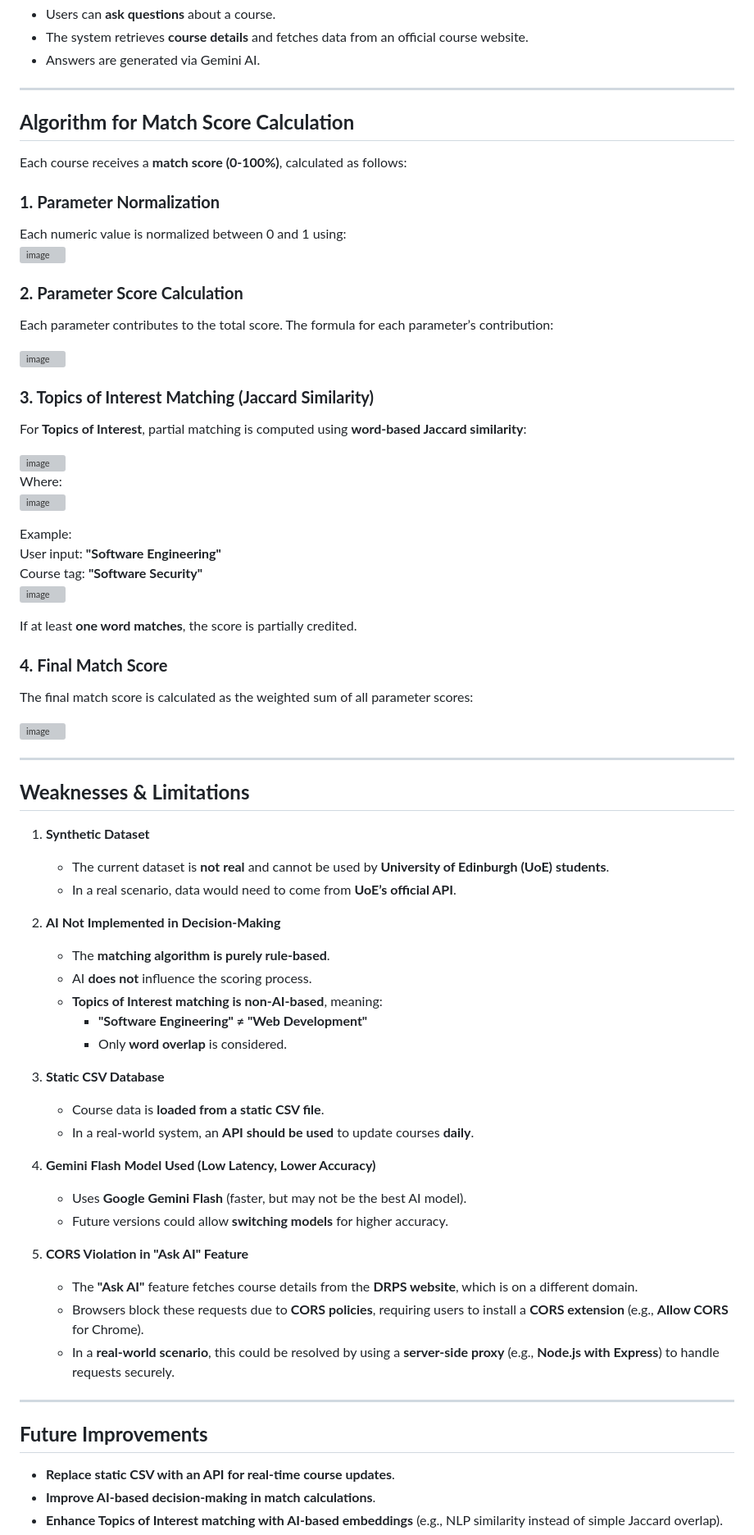
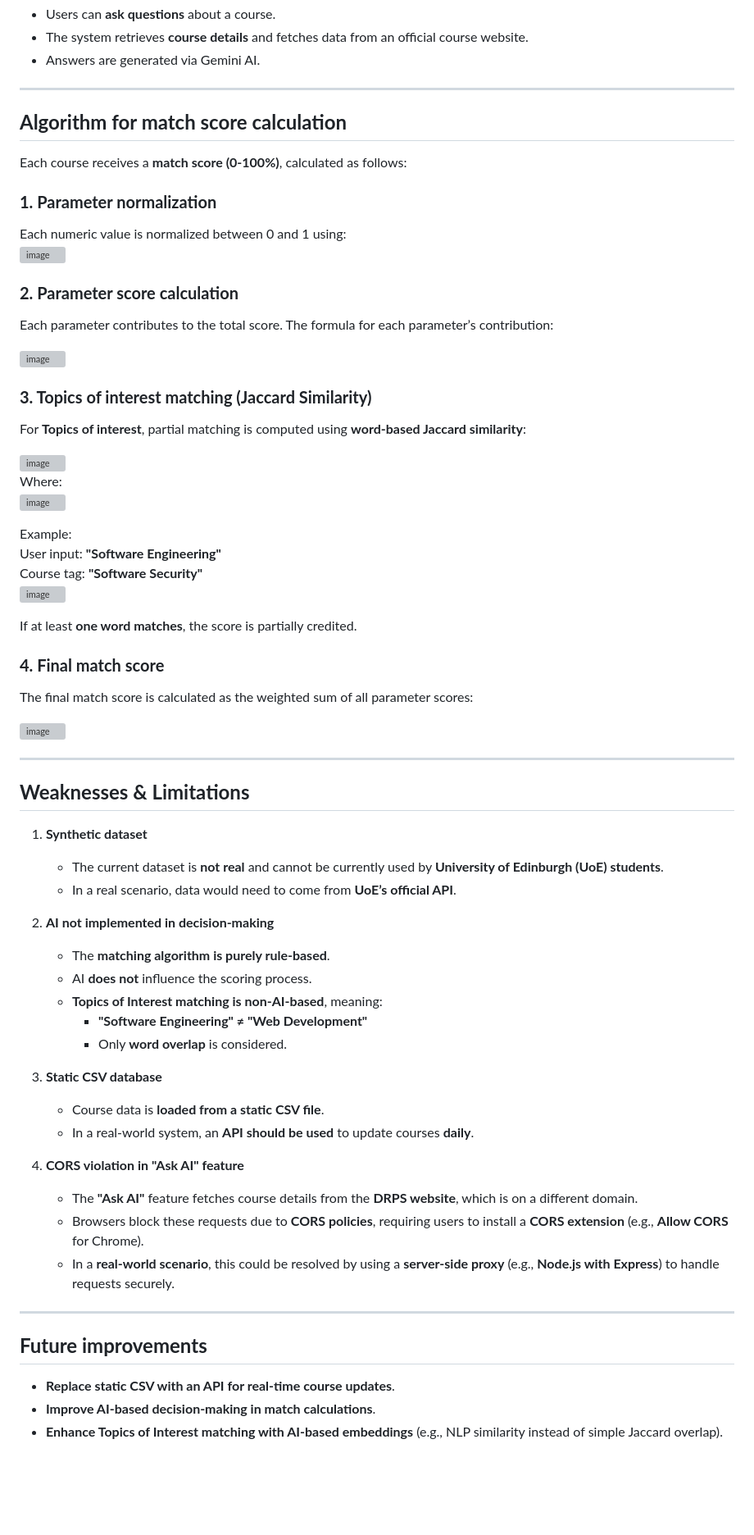
Before and after one commit to IntegraceEvents/pathcompass-beta, a Markdown page: README.md, the part around one of its changes. Shown at 82% size. GitHub-like rendering; blank space fills up the shorter version; grey boxes are pictures that could not be loaded.

```diff
--- a/README.md
+++ b/README.md
@@ -135,22 +133,22 @@ We created a **scoring algorithm** to rank courses based on user preferences:
 
 ---
 
-## **Algorithm for Match Score Calculation**
+## **Algorithm for match score calculation**
 
 Each course receives a **match score (0-100%)**, calculated as follows:
 
-### **1. Parameter Normalization**
+### **1. Parameter normalization**
 Each numeric value is normalized between 0 and 1 using:<br>
 <img width="318" alt="image" src="https://github.com/user-attachments/assets/9b56a3aa-8a6d-47ec-929b-08868a51076f" />
 
 
-### **2. Parameter Score Calculation**
+### **2. Parameter score calculation**
 Each parameter contributes to the total score. The formula for each parameter’s contribution:
 
 <img width="502" alt="image" src="https://github.com/user-attachments/assets/c29394c3-877b-4b23-9094-718bd637454d" />
 
-### **3. Topics of Interest Matching (Jaccard Similarity)**
-For **Topics of Interest**, partial matching is computed using **word-based Jaccard similarity**:
+### **3. Topics of interest matching (Jaccard Similarity)**
+For **Topics of interest**, partial matching is computed using **word-based Jaccard similarity**:
 
 <img width="238" alt="image" src="https://github.com/user-attachments/assets/2c858b2c-14ac-47ff-b63b-45a8184adca7" />
 
@@ -167,7 +165,7 @@ Course tag: **"Software Security"**
 
 If at least **one word matches**, the score is partially credited.
 
-### **4. Final Match Score**
+### **4. Final match score**
 The final match score is calculated as the weighted sum of all parameter scores:
 
 <img width="250" alt="image" src="https://github.com/user-attachments/assets/ead36b69-9444-42d9-a070-a7966d12e38c" />
@@ -176,32 +174,29 @@ The final match score is calculated as the weighted sum of all parameter scores:
 ---
 
 ## **Weaknesses & Limitations**
-1. **Synthetic Dataset**
-   - The current dataset is **not real** and cannot be used by **University of Edinburgh (UoE) students**.
+1. **Synthetic dataset**
+   - The current dataset is **not real** and cannot be currently used by **University of Edinburgh (UoE) students**.
    - In a real scenario, data would need to come from **UoE’s official API**.
 
-2. **AI Not Implemented in Decision-Making**
+2. **AI not implemented in decision-making**
    - The **matching algorithm is purely rule-based**.
    - AI **does not** influence the scoring process.
    - **Topics of Interest matching is non-AI-based**, meaning:
      - **"Software Engineering" ≠ "Web Development"**
      - Only **word overlap** is considered.
 
-3. **Static CSV Database**
+3. **Static CSV database**
    - Course data is **loaded from a static CSV file**.
    - In a real-world system, an **API should be used** to update courses **daily**.
 
-4. **Gemini Flash Model Used (Low Latency, Lower Accuracy)**
-   - Uses **Google Gemini Flash** (faster, but may not be the best AI model).
-   - Future versions could allow **switching models** for higher accuracy.
-5. **CORS Violation in "Ask AI" Feature**
+4. **CORS violation in "Ask AI" feature**
    - The **"Ask AI"** feature fetches course details from the **DRPS website**, which is on a different domain.
    - Browsers block these requests due to **CORS policies**, requiring users to install a **CORS extension** (e.g., **Allow CORS** for Chrome).
    - In a **real-world scenario**, this could be resolved by using a **server-side proxy** (e.g., **Node.js with Express**) to handle requests securely.
 
 ---
 
-## **Future Improvements**
+## **Future improvements**
 - **Replace static CSV with an API for real-time course updates**.
 - **Improve AI-based decision-making in match calculations**.
 - **Enhance Topics of Interest matching with AI-based embeddings** (e.g., NLP similarity instead of simple Jaccard overlap).
```
Also changed, not shown: other parts of README.md (+32 -34 lines).
